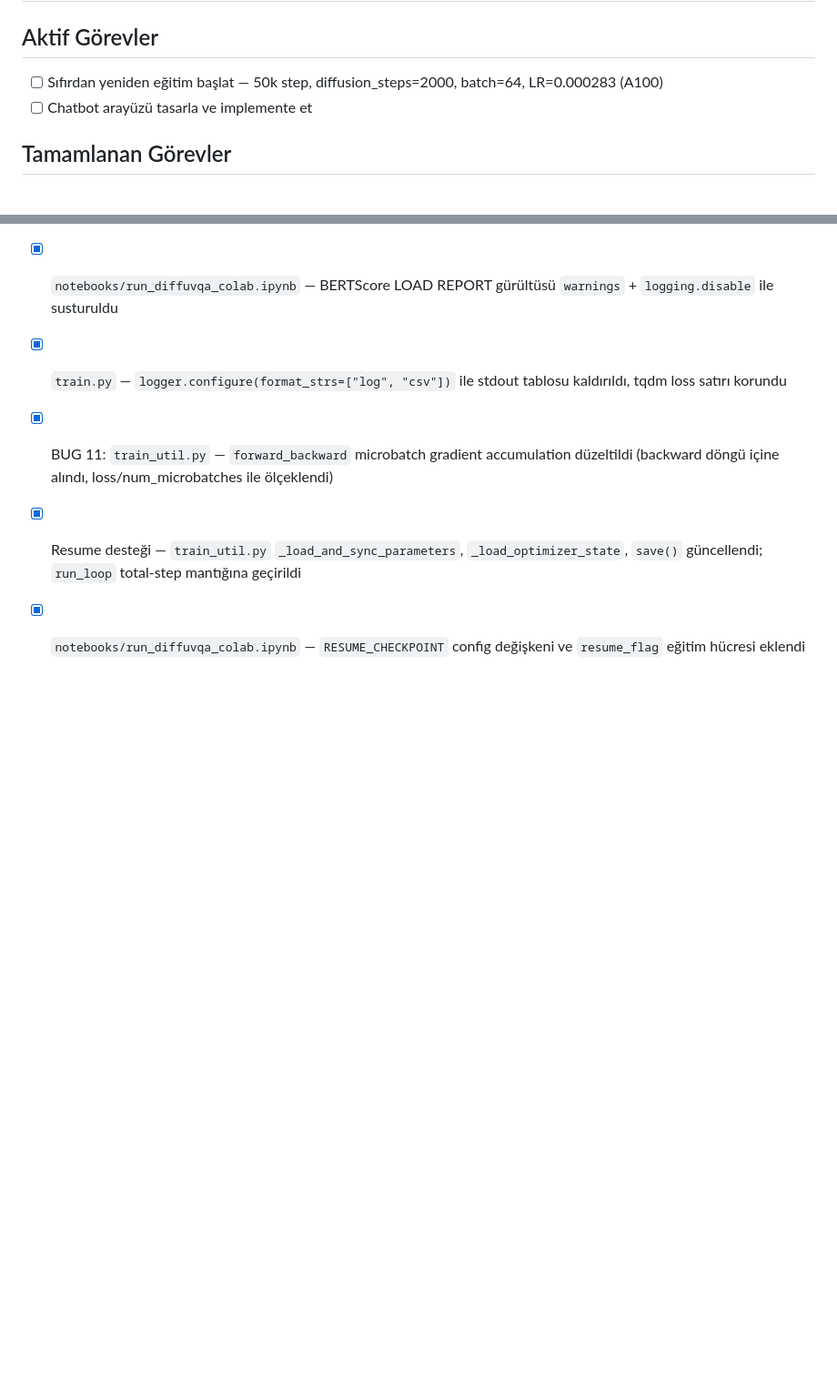
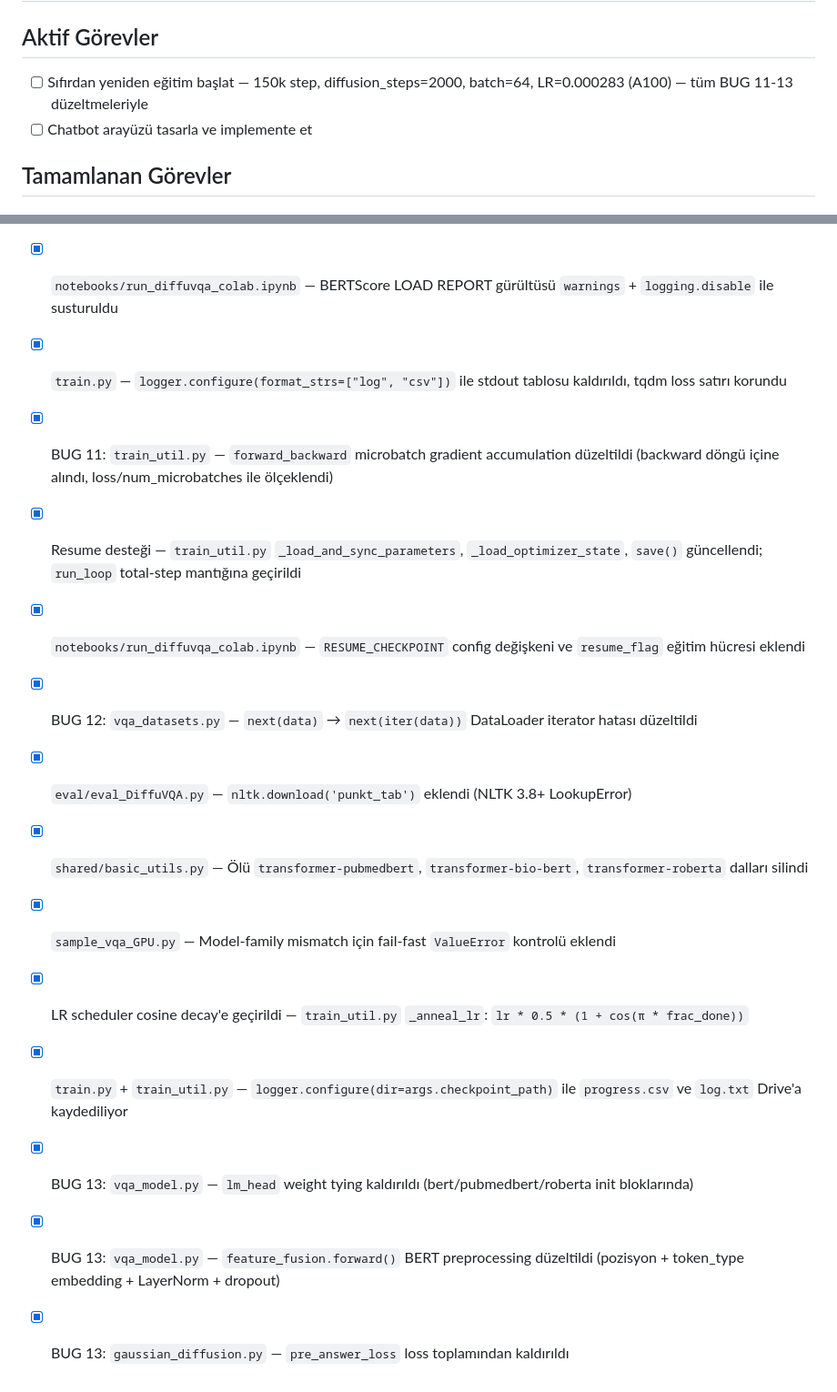
Before and after one commit to panzerofthelake03/DiffuVQA, a Markdown page: TODO.md, 2 parts joined by grey strips. Shown at 91% size. Drawn GitHub-style; blank space fills up the shorter version.

```diff
--- a/TODO.md
+++ b/TODO.md
@@ -2,7 +2,7 @@
 
 ## Aktif Görevler
 
-- [ ] Sıfırdan yeniden eğitim başlat — 50k step, diffusion_steps=2000, batch=64, LR=0.000283 (A100)
+- [ ] Sıfırdan yeniden eğitim başlat — 150k step, diffusion_steps=2000, batch=64, LR=0.000283 (A100) — tüm BUG 11-13 düzeltmeleriyle
 - [ ] Chatbot arayüzü tasarla ve implemente et
 
 ## Tamamlanan Görevler
@@ -35,3 +35,12 @@
 - [x] BUG 11: `train_util.py` — `forward_backward` microbatch gradient accumulation düzeltildi (backward döngü içine alındı, loss/num_microbatches ile ölçeklendi)
 - [x] Resume desteği — `train_util.py` `_load_and_sync_parameters`, `_load_optimizer_state`, `save()` güncellendi; `run_loop` total-step mantığına geçirildi
 - [x] `notebooks/run_diffuvqa_colab.ipynb` — `RESUME_CHECKPOINT` config değişkeni ve `resume_flag` eğitim hücresi eklendi
+- [x] BUG 12: `vqa_datasets.py` — `next(data)` → `next(iter(data))` DataLoader iterator hatası düzeltildi
+- [x] `eval/eval_DiffuVQA.py` — `nltk.download('punkt_tab')` eklendi (NLTK 3.8+ LookupError)
+- [x] `shared/basic_utils.py` — Ölü `transformer-pubmedbert`, `transformer-bio-bert`, `transformer-roberta` dalları silindi
+- [x] `sample_vqa_GPU.py` — Model-family mismatch için fail-fast `ValueError` kontrolü eklendi
+- [x] LR scheduler cosine decay'e geçirildi — `train_util.py` `_anneal_lr`: `lr * 0.5 * (1 + cos(π * frac_done))`
+- [x] `train.py` + `train_util.py` — `logger.configure(dir=args.checkpoint_path)` ile `progress.csv` ve `log.txt` Drive'a kaydediliyor
+- [x] BUG 13: `vqa_model.py` — `lm_head` weight tying kaldırıldı (bert/pubmedbert/roberta init bloklarında)
+- [x] BUG 13: `vqa_model.py` — `feature_fusion.forward()` BERT preprocessing düzeltildi (pozisyon + token_type embedding + LayerNorm + dropout)
+- [x] BUG 13: `gaussian_diffusion.py` — `pre_answer_loss` loss toplamından kaldırıldı
```
Also changed, not shown: DECISIONS.md (+46 -0 lines).
